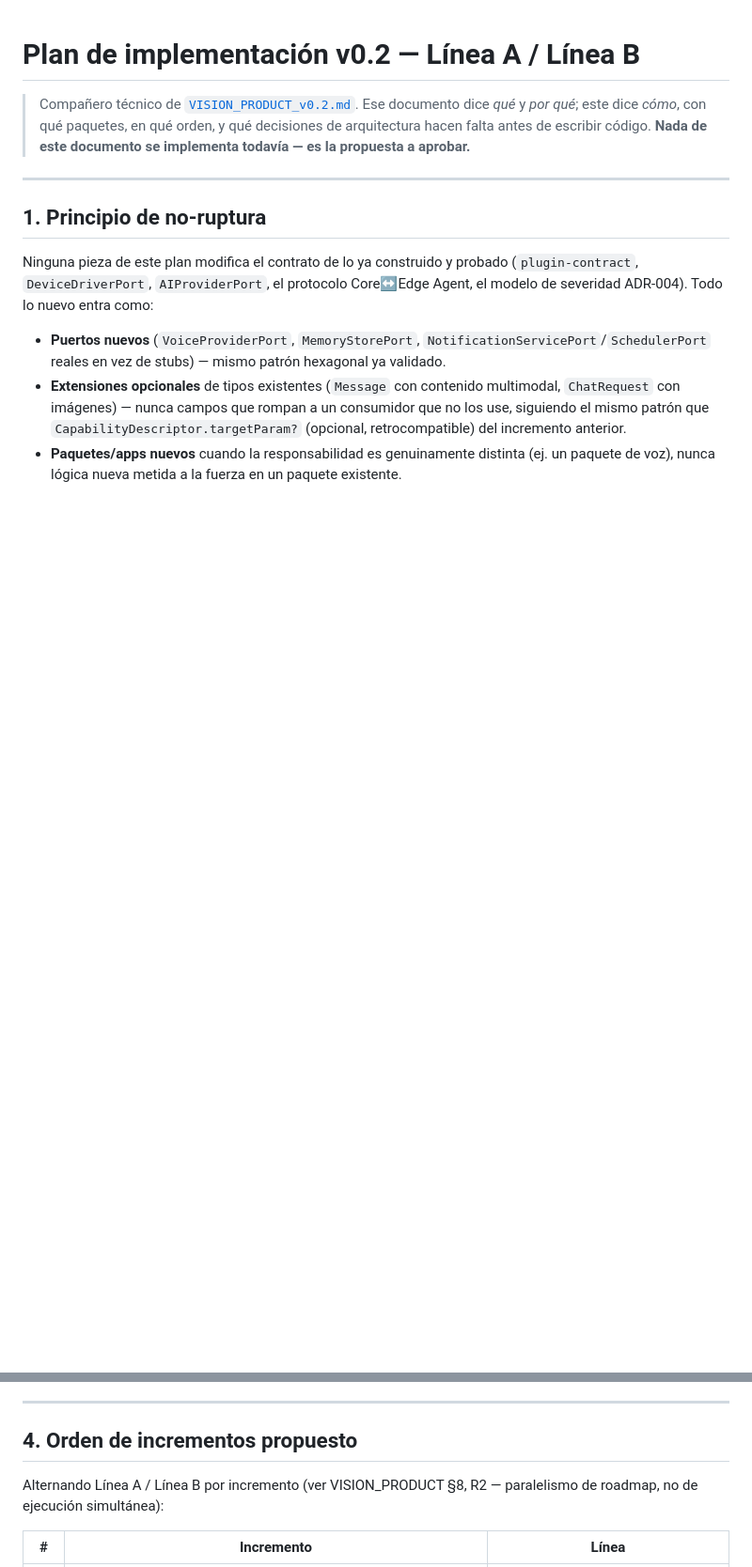
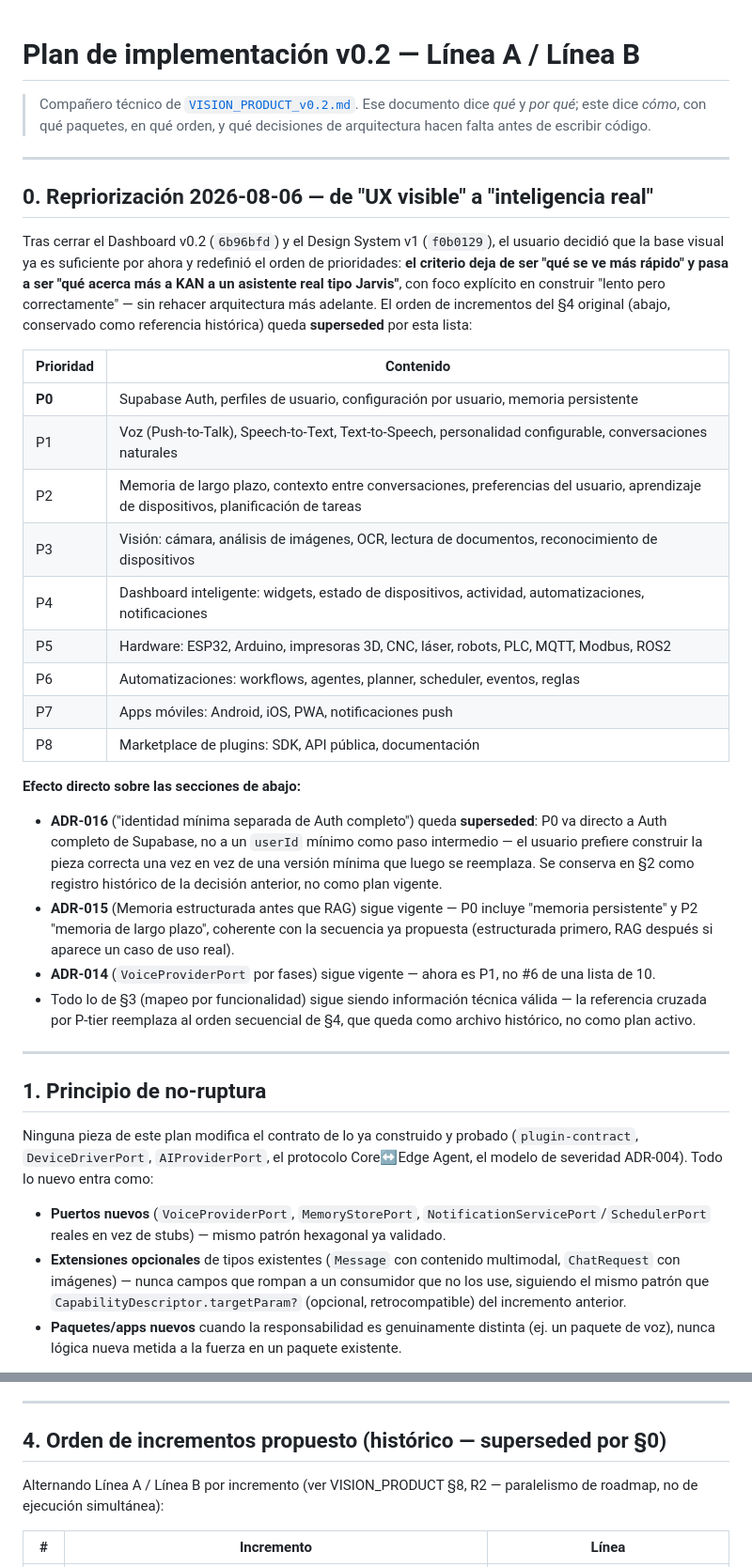
Before and after one commit to LeoXNaredh/KAN, a Markdown page: docs/17-plan-implementacion-v0.2.md, 2 parts joined by grey strips. Shown at 94% size. Rendered like a GitHub page; blank space fills up the shorter version.

Commit message:
docs: realign roadmap to P0-P8 priorities (Jarvis-first)
El usuario redefinio el orden de prioridades tras cerrar el Dashboard
v0.2 y el Design System v1: el criterio pasa de "que se ve mas rapido"
a "que acerca mas a KAN a un asistente real", con foco en construir
correcto una vez en vez de rehacer arquitectura despues.

- docs/17-plan-implementacion-v0.2.md: nueva seccion 0 con la tabla
  P0-P8 (Auth+perfiles+memoria persistente primero; voz, memoria de
  largo plazo, vision, dashboard inteligente, hardware, automatizacion,
  moviles y marketplace despues, en ese orden).
- El orden de incrementos original de la seccion 4 queda marcado como
  historico/superseded, no se borra (registro de la decision anterior).
- ADR-016 (identidad minima separada de Auth completo) queda superseded:
  P0 va directo a Auth completo de Supabase. ADR-014 y ADR-015 siguen
  vigentes, solo cambian de posicion en el roadmap.

```diff
--- a/docs/17-plan-implementacion-v0.2.md
+++ b/docs/17-plan-implementacion-v0.2.md
@@ -1,6 +1,30 @@
 # Plan de implementación v0.2 — Línea A / Línea B
 
-> Compañero técnico de [`VISION_PRODUCT_v0.2.md`](../VISION_PRODUCT_v0.2.md). Ese documento dice *qué* y *por qué*; este dice *cómo*, con qué paquetes, en qué orden, y qué decisiones de arquitectura hacen falta antes de escribir código. **Nada de este documento se implementa todavía — es la propuesta a aprobar.**
+> Compañero técnico de [`VISION_PRODUCT_v0.2.md`](../VISION_PRODUCT_v0.2.md). Ese documento dice *qué* y *por qué*; este dice *cómo*, con qué paquetes, en qué orden, y qué decisiones de arquitectura hacen falta antes de escribir código.
+
+---
+
+## 0. Repriorización 2026-08-06 — de "UX visible" a "inteligencia real"
+
+Tras cerrar el Dashboard v0.2 (`6b96bfd`) y el Design System v1 (`f0b0129`), el usuario decidió que la base visual ya es suficiente por ahora y redefinió el orden de prioridades: **el criterio deja de ser "qué se ve más rápido" y pasa a ser "qué acerca más a KAN a un asistente real tipo Jarvis"**, con foco explícito en construir "lento pero correctamente" — sin rehacer arquitectura más adelante. El orden de incrementos del §4 original (abajo, conservado como referencia histórica) queda **superseded** por esta lista:
+
+| Prioridad | Contenido |
+|---|---|
+| **P0** | Supabase Auth, perfiles de usuario, configuración por usuario, memoria persistente |
+| P1 | Voz (Push-to-Talk), Speech-to-Text, Text-to-Speech, personalidad configurable, conversaciones naturales |
+| P2 | Memoria de largo plazo, contexto entre conversaciones, preferencias del usuario, aprendizaje de dispositivos, planificación de tareas |
+| P3 | Visión: cámara, análisis de imágenes, OCR, lectura de documentos, reconocimiento de dispositivos |
+| P4 | Dashboard inteligente: widgets, estado de dispositivos, actividad, automatizaciones, notificaciones |
+| P5 | Hardware: ESP32, Arduino, impresoras 3D, CNC, láser, robots, PLC, MQTT, Modbus, ROS2 |
+| P6 | Automatizaciones: workflows, agentes, planner, scheduler, eventos, reglas |
+| P7 | Apps móviles: Android, iOS, PWA, notificaciones push |
+| P8 | Marketplace de plugins: SDK, API pública, documentación |
+
+**Efecto directo sobre las secciones de abajo:**
+- **ADR-016** ("identidad mínima separada de Auth completo") queda **superseded**: P0 va directo a Auth completo de Supabase, no a un `userId` mínimo como paso intermedio — el usuario prefiere construir la pieza correcta una vez en vez de una versión mínima que luego se reemplaza. Se conserva en §2 como registro histórico de la decisión anterior, no como plan vigente.
+- **ADR-015** (Memoria estructurada antes que RAG) sigue vigente — P0 incluye "memoria persistente" y P2 "memoria de largo plazo", coherente con la secuencia ya propuesta (estructurada primero, RAG después si aparece un caso de uso real).
+- **ADR-014** (`VoiceProviderPort` por fases) sigue vigente — ahora es P1, no #6 de una lista de 10.
+- Todo lo de §3 (mapeo por funcionalidad) sigue siendo información técnica válida — la referencia cruzada por P-tier reemplaza al orden secuencial de §4, que queda como archivo histórico, no como plan activo.
 
 ---
 
@@ -102,7 +126,7 @@ Fase 1 (push-to-talk) usa `transcribe`/`synthesize` como llamadas de request-res
 
 ---
 
-## 4. Orden de incrementos propuesto
+## 4. Orden de incrementos propuesto (histórico — superseded por §0)
 
 Alternando Línea A / Línea B por incremento (ver VISION_PRODUCT §8, R2 — paralelismo de roadmap, no de ejecución simultánea):
 
```
